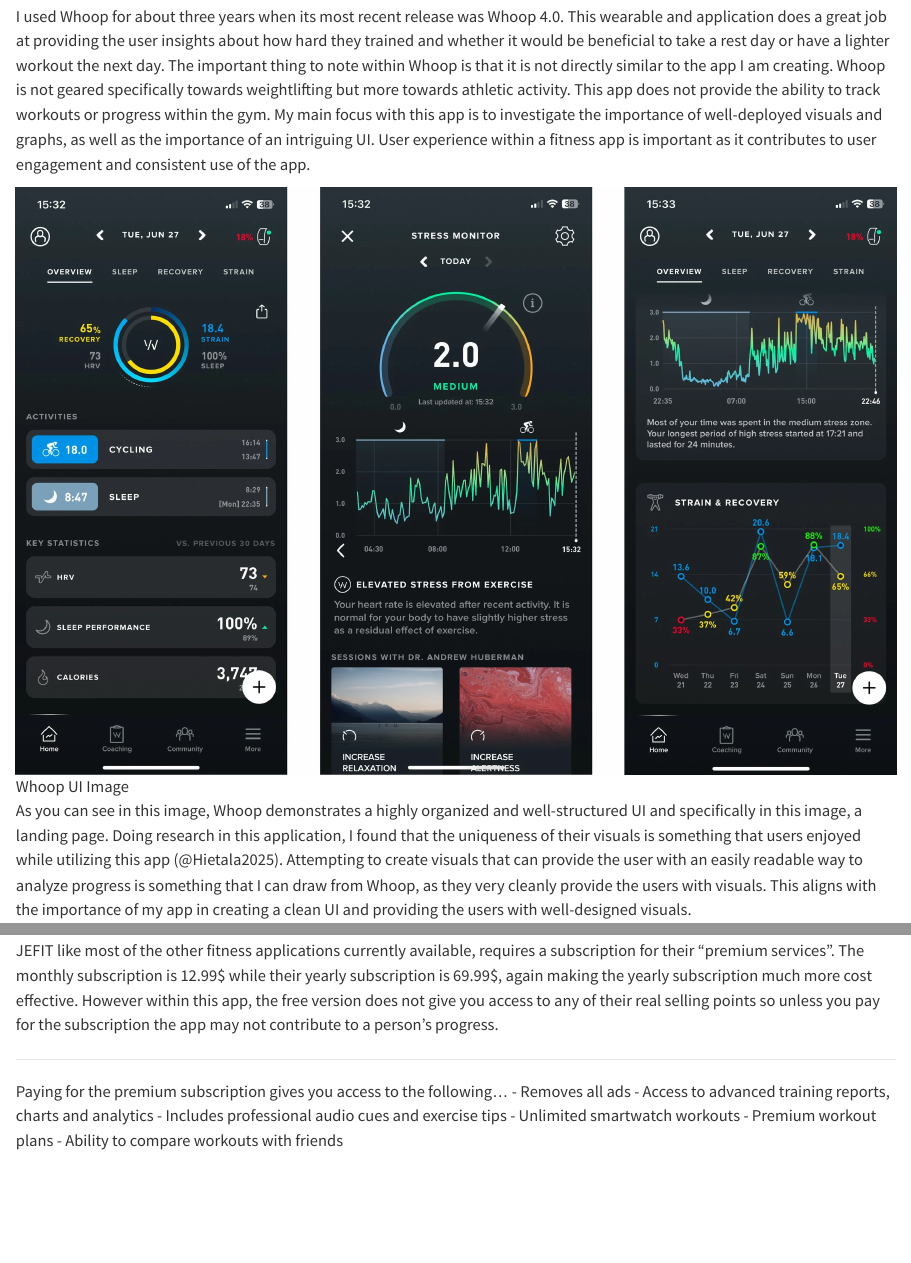
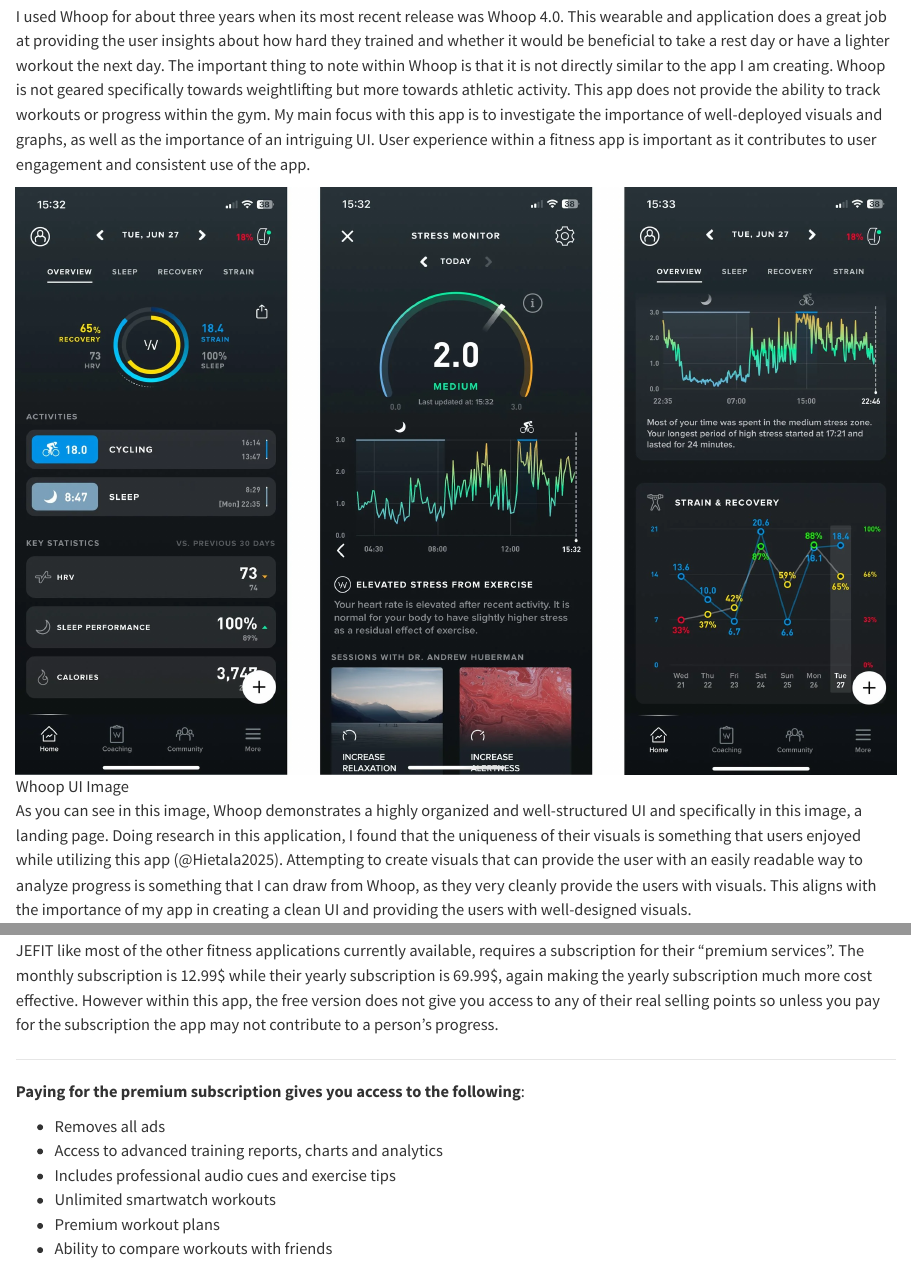
Before and after one commit to Allegheny-Computer-Science-600610-25-26/senior-comprehensive-project-journal-and-chapters-EvanNelson04, a Quarto document (thesis/_related_work.qmd): the page in a window 1100 px wide, from 1420 px down, and a second part further down, joined at a grey line. Rendered offline with R 4.5, knitr and Pandoc in place of Quarto, with nearby package versions; the code chunks are not run, so their results and figures are left out.

Commit message:
fixing format

```diff
--- a/thesis/_related_work.qmd
+++ b/thesis/_related_work.qmd
@@ -197,7 +197,8 @@
 
 ---
 
-Paying for the premium subscription gives you access to the following...
+**Paying for the premium subscription gives you access to the following**:
+
 - Removes all ads
 - Access to advanced training reports, charts and analytics
 - Includes professional audio cues and exercise tips
```
